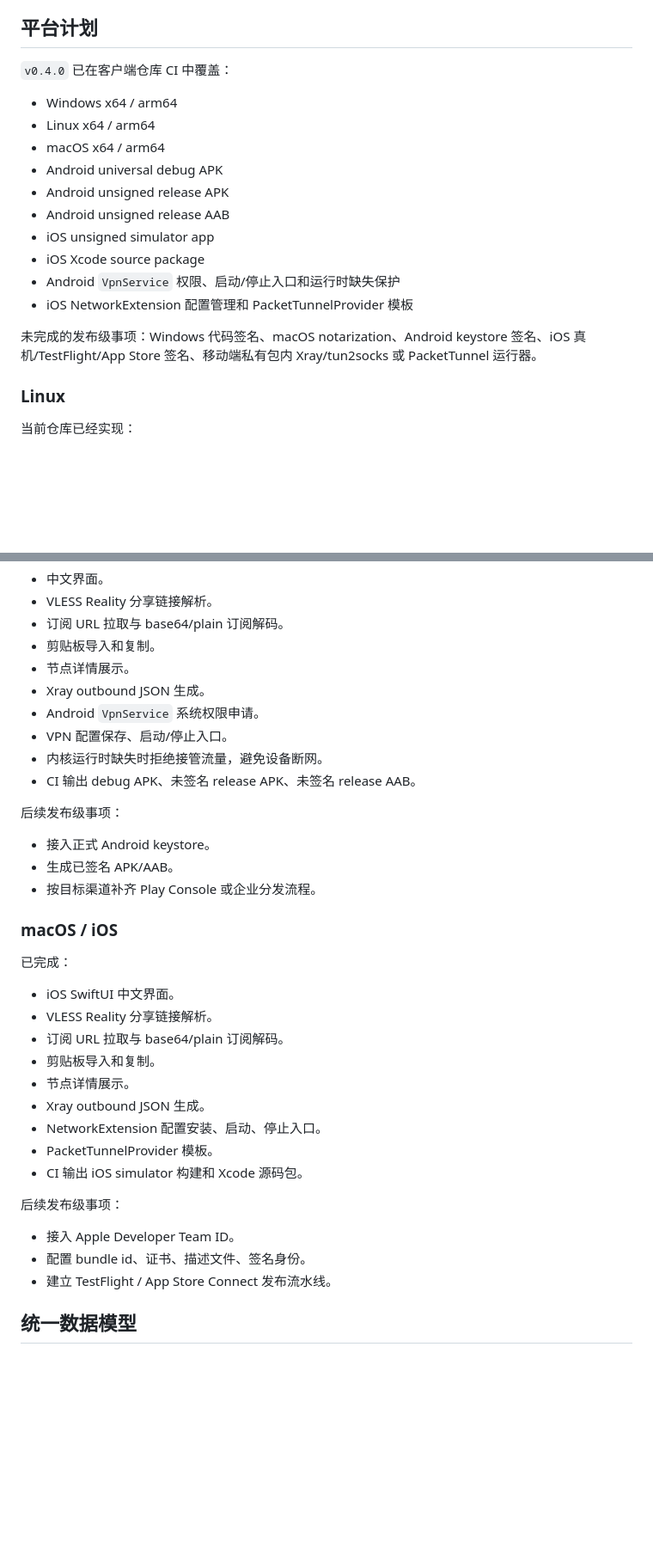
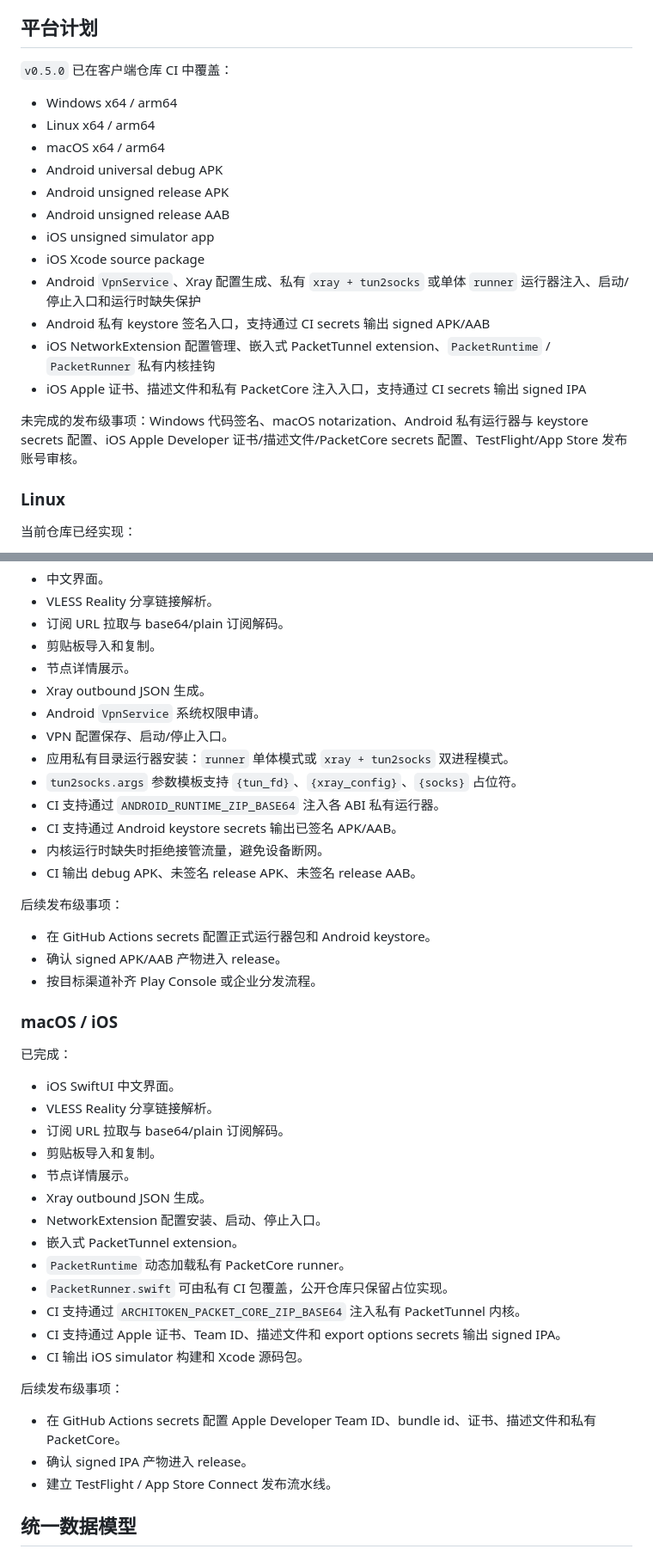
Before and after one commit to ActiveInAI/0llAMA-AI, a Markdown page: docs/CLIENT_STRATEGY.md, 2 parts joined by grey strips. Shown at 86% size. Drawn GitHub-style; blank space fills up the shorter version.

```diff
--- a/docs/CLIENT_STRATEGY.md
+++ b/docs/CLIENT_STRATEGY.md
@@ -36,7 +36,7 @@ v2rayN 和 v2rayNG 都是 GPL-3.0 项目。如果直接复制、fork、修改并
 
 ## 平台计划
 
-`v0.4.0` 已在客户端仓库 CI 中覆盖：
+`v0.5.0` 已在客户端仓库 CI 中覆盖：
 
 - Windows x64 / arm64
 - Linux x64 / arm64
@@ -46,10 +46,12 @@ v2rayN 和 v2rayNG 都是 GPL-3.0 项目。如果直接复制、fork、修改并
 - Android unsigned release AAB
 - iOS unsigned simulator app
 - iOS Xcode source package
-- Android `VpnService` 权限、启动/停止入口和运行时缺失保护
-- iOS NetworkExtension 配置管理和 PacketTunnelProvider 模板
+- Android `VpnService`、Xray 配置生成、私有 `xray + tun2socks` 或单体 `runner` 运行器注入、启动/停止入口和运行时缺失保护
+- Android 私有 keystore 签名入口，支持通过 CI secrets 输出 signed APK/AAB
+- iOS NetworkExtension 配置管理、嵌入式 PacketTunnel extension、`PacketRuntime` / `PacketRunner` 私有内核挂钩
+- iOS Apple 证书、描述文件和私有 PacketCore 注入入口，支持通过 CI secrets 输出 signed IPA
 
-未完成的发布级事项：Windows 代码签名、macOS notarization、Android keystore 签名、iOS 真机/TestFlight/App Store 签名、移动端私有包内 Xray/tun2socks 或 PacketTunnel 运行器。
+未完成的发布级事项：Windows 代码签名、macOS notarization、Android 私有运行器与 keystore secrets 配置、iOS Apple Developer 证书/描述文件/PacketCore secrets 配置、TestFlight/App Store 发布账号审核。
 
 ### Linux
 
@@ -98,13 +100,17 @@ v2rayN 和 v2rayNG 都是 GPL-3.0 项目。如果直接复制、fork、修改并
 - Xray outbound JSON 生成。
 - Android `VpnService` 系统权限申请。
 - VPN 配置保存、启动/停止入口。
+- 应用私有目录运行器安装：`runner` 单体模式或 `xray + tun2socks` 双进程模式。
+- `tun2socks.args` 参数模板支持 `{tun_fd}`、`{xray_config}`、`{socks}` 占位符。
+- CI 支持通过 `ANDROID_RUNTIME_ZIP_BASE64` 注入各 ABI 私有运行器。
+- CI 支持通过 Android keystore secrets 输出已签名 APK/AAB。
 - 内核运行时缺失时拒绝接管流量，避免设备断网。
 - CI 输出 debug APK、未签名 release APK、未签名 release AAB。
 
 后续发布级事项：
 
-- 接入正式 Android keystore。
-- 生成已签名 APK/AAB。
+- 在 GitHub Actions secrets 配置正式运行器包和 Android keystore。
+- 确认 signed APK/AAB 产物进入 release。
 - 按目标渠道补齐 Play Console 或企业分发流程。
 
 ### macOS / iOS
@@ -118,13 +124,17 @@ v2rayN 和 v2rayNG 都是 GPL-3.0 项目。如果直接复制、fork、修改并
 - 节点详情展示。
 - Xray outbound JSON 生成。
 - NetworkExtension 配置安装、启动、停止入口。
-- PacketTunnelProvider 模板。
+- 嵌入式 PacketTunnel extension。
+- `PacketRuntime` 动态加载私有 PacketCore runner。
+- `PacketRunner.swift` 可由私有 CI 包覆盖，公开仓库只保留占位实现。
+- CI 支持通过 `ARCHITOKEN_PACKET_CORE_ZIP_BASE64` 注入私有 PacketTunnel 内核。
+- CI 支持通过 Apple 证书、Team ID、描述文件和 export options secrets 输出 signed IPA。
 - CI 输出 iOS simulator 构建和 Xcode 源码包。
 
 后续发布级事项：
 
-- 接入 Apple Developer Team ID。
-- 配置 bundle id、证书、描述文件、签名身份。
+- 在 GitHub Actions secrets 配置 Apple Developer Team ID、bundle id、证书、描述文件和私有 PacketCore。
+- 确认 signed IPA 产物进入 release。
 - 建立 TestFlight / App Store Connect 发布流水线。
 
 ## 统一数据模型
```
Also changed, not shown: other parts of docs/CLIENT_STRATEGY.md (+1 -1 lines), README.md (+14 -14 lines).
